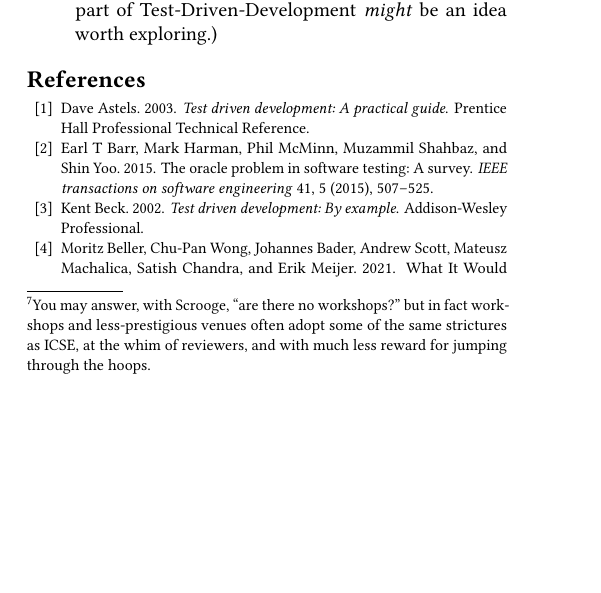
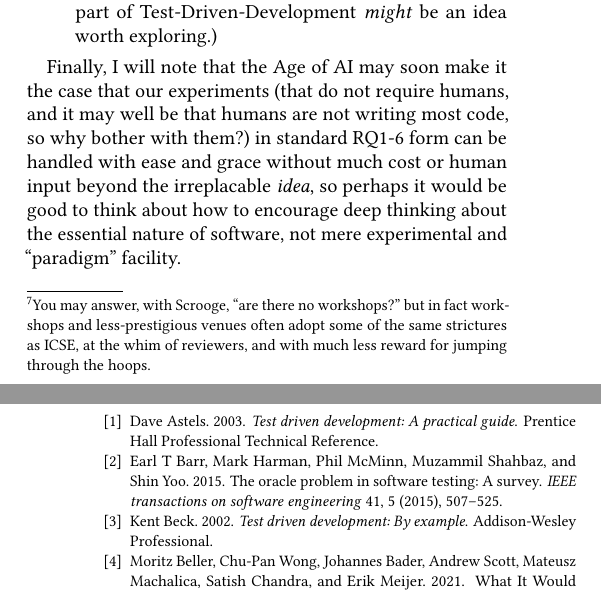
Before and after one commit to agroce/mdd_paper, a LaTeX paper (onward.tex): part of one column of page 10 of 11 before the commit and two parts of the columns of pages 10 and 11 of 11 after it, the two joined at a grey line, cut so that both start at the same text, the shorter picture padded with empty space. Compiled offline with pdfLaTeX.

```diff
--- a/onward.tex
+++ b/onward.tex
@@ -1184,6 +1183,16 @@
                 \emph{might} be an idea worth exploring.)
               \end{itemize}
 
+              Finally, I will note that the Age of AI may soon make it
+              the case that our experiments (that do not require
+              humans, and it may well be that humans are not writing
+              most code, so why bother with them?) in standard RQ1-6
+              form can be handled with ease and grace without much
+              cost or human input beyond the irreplacable \emph{idea}, so perhaps it would
+              be good to think about how to encourage deep thinking
+              about the essential nature of software, not mere
+              experimental and ``paradigm'' facility.
+
 \bibliographystyle{ACM-Reference-Format}
 \bibliography{bibliography}
 
```
Also changed, not shown: currentdraft.pdf, onward.tex (3 more changed lines).
